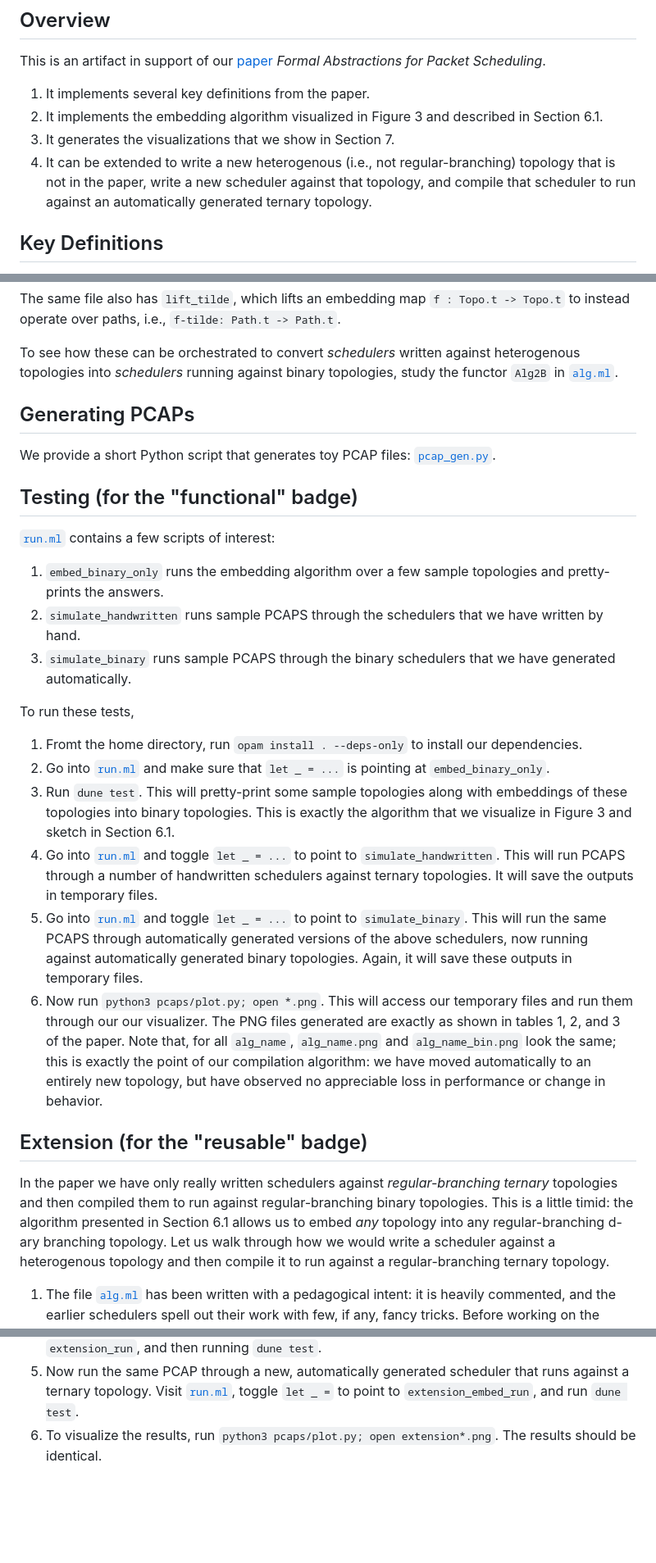
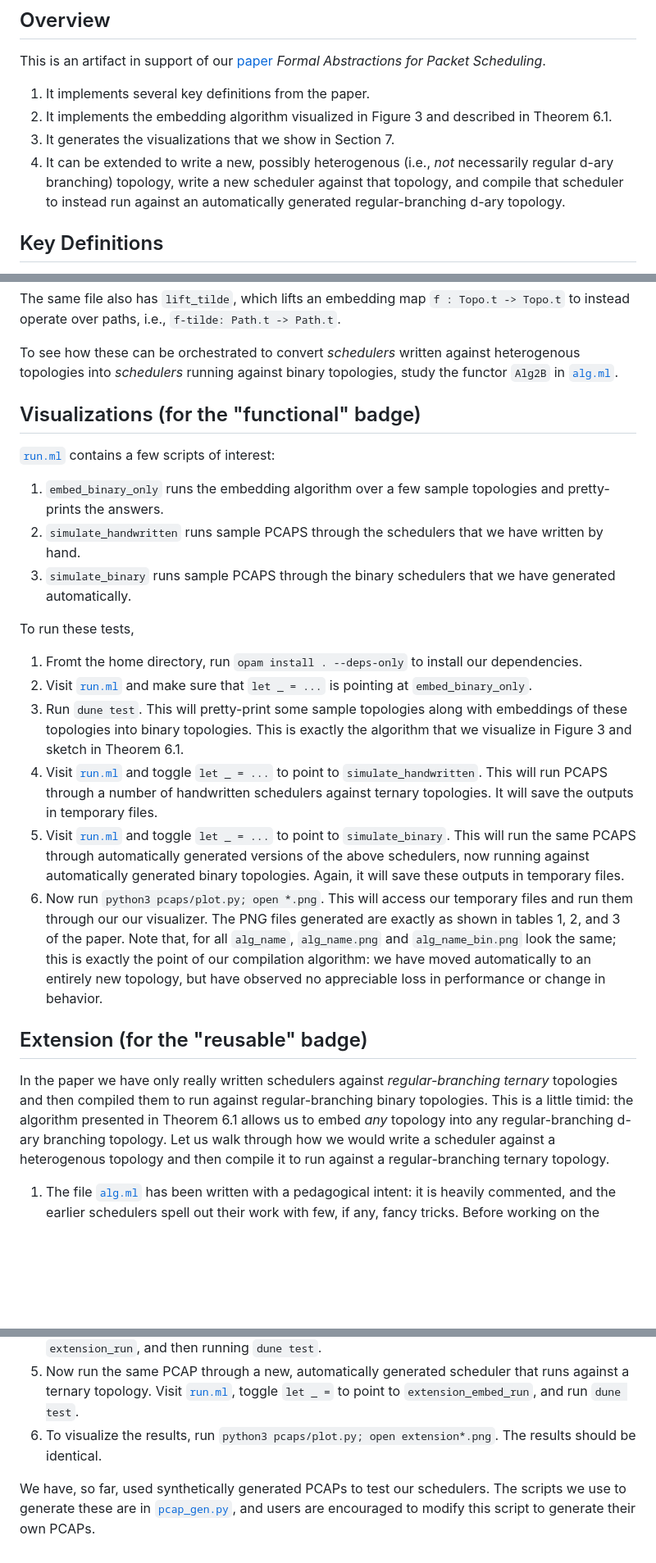
Before and after one commit to cornell-netlab/pifo-trees-artifact, a Markdown page: README.md, 3 parts joined by grey strips. Shown at 82% size. Drawn GitHub-style; blank space fills up the shorter version.

Commit message:
Tweaks in README

```diff
--- a/README.md
+++ b/README.md
@@ -6,9 +6,9 @@
 
 This is an artifact in support of our [paper](https://arxiv.org/abs/2211.11659) _Formal Abstractions for Packet Scheduling_.
 1. It implements several key definitions from the paper.
-2. It implements the embedding algorithm visualized in Figure 3 and described in Section 6.1.
+2. It implements the embedding algorithm visualized in Figure 3 and described in Theorem 6.1.
 3. It generates the visualizations that we show in Section 7.
-4. It can be extended to write a new heterogenous (i.e., not regular-branching) topology that is not in the paper, write a new scheduler against that topology, and compile that scheduler to run against an automatically generated ternary topology.
+4. It can be extended to write a new, possibly heterogenous (i.e., _not_ necessarily regular d-ary branching) topology, write a new scheduler against that topology, and compile that scheduler to instead run against an automatically generated regular-branching d-ary topology.
 
 
 ## Key Definitions
@@ -33,12 +33,8 @@ The same file also has `lift_tilde`, which lifts an embedding map `f : Topo.t ->
 To see how these can be orchestrated to convert _schedulers_ written against heterogenous topologies into _schedulers_ running against binary topologies, study the functor `Alg2B` in [`alg.ml`](lib/alg.ml).
 
 
-## Generating PCAPs
 
-We provide a short Python script that generates toy PCAP files: [`pcap_gen.py`](pcaps/pcap_gen.py).
-
-
-## Testing (for the "functional" badge)
+## Visualizations (for the "functional" badge)
 
 [`run.ml`](test/run.ml) contains a few scripts of interest:
 1. `embed_binary_only` runs the embedding algorithm over a few sample topologies and pretty-prints the answers.
@@ -47,17 +43,17 @@ We provide a short Python script that generates toy PCAP files: [`pcap_gen.py`](
 
 To run these tests,
 1. Fromt the home directory, run `opam install . --deps-only` to install our dependencies.
-2. Go into [`run.ml`](test/run.ml) and make sure that `let _ = ...` is pointing at `embed_binary_only`.
-3. Run `dune test`. This will pretty-print some sample topologies along with embeddings of these topologies into binary topologies. This is exactly the algorithm that we visualize in Figure 3 and sketch in Section 6.1.
-4. Go into [`run.ml`](test/run.ml) and toggle `let _ = ...` to point to `simulate_handwritten`. This will run PCAPS through a number of handwritten schedulers against ternary topologies. It will save the outputs in temporary files.
-5. Go into [`run.ml`](test/run.ml) and toggle `let _ = ...` to point to `simulate_binary`. This will run the same PCAPS through automatically generated versions of the above schedulers, now running against automatically generated binary topologies. Again, it will save these outputs in temporary files.
+2. Visit [`run.ml`](test/run.ml) and make sure that `let _ = ...` is pointing at `embed_binary_only`.
+3. Run `dune test`. This will pretty-print some sample topologies along with embeddings of these topologies into binary topologies. This is exactly the algorithm that we visualize in Figure 3 and sketch in Theorem 6.1.
+4. Visit [`run.ml`](test/run.ml) and toggle `let _ = ...` to point to `simulate_handwritten`. This will run PCAPS through a number of handwritten schedulers against ternary topologies. It will save the outputs in temporary files.
+5. Visit [`run.ml`](test/run.ml) and toggle `let _ = ...` to point to `simulate_binary`. This will run the same PCAPS through automatically generated versions of the above schedulers, now running against automatically generated binary topologies. Again, it will save these outputs in temporary files.
 6. Now run `python3 pcaps/plot.py; open *.png`. This will access our temporary files and run them through our our visualizer. The PNG files generated are exactly as shown in tables 1, 2, and 3 of the paper. Note that, for all `alg_name`, `alg_name.png` and `alg_name_bin.png` look the same; this is exactly the point of our compilation algorithm: we have moved automatically to an entirely new topology, but have observed no appreciable loss in performance or change in behavior.
 
 
 ## Extension (for the "reusable" badge)
 
 In the paper we have only really written schedulers against _regular-branching ternary_ topologies and then compiled them to run against regular-branching binary topologies.
-This is a little timid: the algorithm presented in Section 6.1 allows us to embed _any_ topology into any regular-branching d-ary branching topology.
+This is a little timid: the algorithm presented in Theorem 6.1 allows us to embed _any_ topology into any regular-branching d-ary branching topology.
 Let us walk through how we would write a scheduler against a heterogenous topology and then compile it to run against a regular-branching ternary topology.
 
 1. The file [`alg.ml`](lib/alg.ml) has been written with a pedagogical intent: it is heavily commented, and the earlier schedulers spell out their work with few, if any, fancy tricks. Before working on the extension, we recommend a look through this file until the comment marked EXTENSION.
@@ -66,3 +62,6 @@ Let us walk through how we would write a scheduler against a heterogenous topolo
 4. Run a PCAP through this scheduler by visiting [`run.ml`](test/run.ml), toggling `let _ =` to point to `extension_run`, and then running `dune test`.
 5. Now run the same PCAP through a new, automatically generated scheduler that runs against a ternary topology. Visit [`run.ml`](test/run.ml), toggle `let _ =` to point to `extension_embed_run`, and run `dune test`.
 6. To visualize the results, run `python3 pcaps/plot.py; open extension*.png`. The results should be identical.
+
+We have, so far, used synthetically generated PCAPs to test our schedulers.
+The scripts we use to generate these are in [`pcap_gen.py`](pcaps/pcap_gen.py), and users are encouraged to modify this script to generate their own PCAPs.
```
